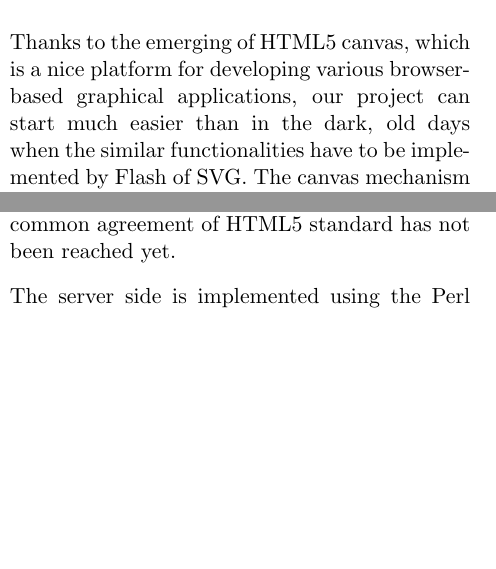
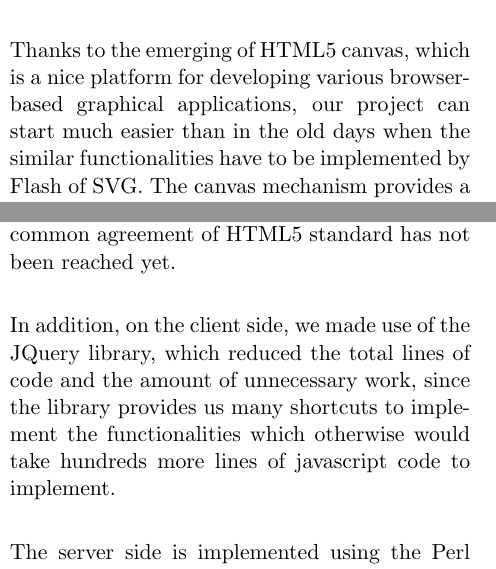
Before and after one commit to COMP2021/Interactive, a LaTeX document (manual/design.tex): two parts of the columns of page 1 of 2, joined at a grey line, cut so that both start at the same text, the shorter picture padded with empty space. Compiled offline with pdfLaTeX.

```diff
--- a/manual/design.tex
+++ b/manual/design.tex
@@ -62,7 +62,7 @@
 
 Thanks to the emerging of HTML5 canvas, which is a nice platform for
 developing various browser-based graphical applications, our project can start
-much easier than in the dark, old days when the similar functionalities have to be
+much easier than in the old days when the similar functionalities have to be
 implemented by Flash of SVG. The canvas mechanism provides a lot of handy APIs
 that can easily be adopted.
 
@@ -73,6 +73,11 @@
 web browsers, including Google Chrome, Chromium, and Safari, not even
 Mozilla Firefox (up till now), since the common agreement of HTML5 standard
 has not been reached yet.
+
+In addition, on the client side, we made use of the JQuery library, which
+reduced the total lines of code and the amount of unnecessary work, since the
+library provides us many shortcuts to implement the functionalities which
+otherwise would take hundreds more lines of javascript code to implement.
 
 The server side is implemented using the Perl web framework of Mojolicious,
 which provide some useful APIs for web programming, including web socket.
```
Also changed, not shown: 8 other files.
